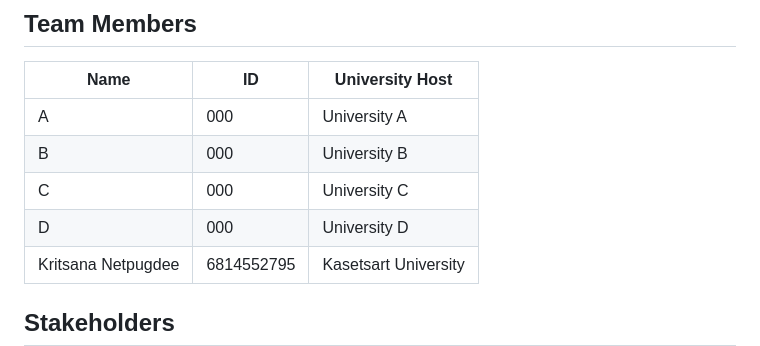
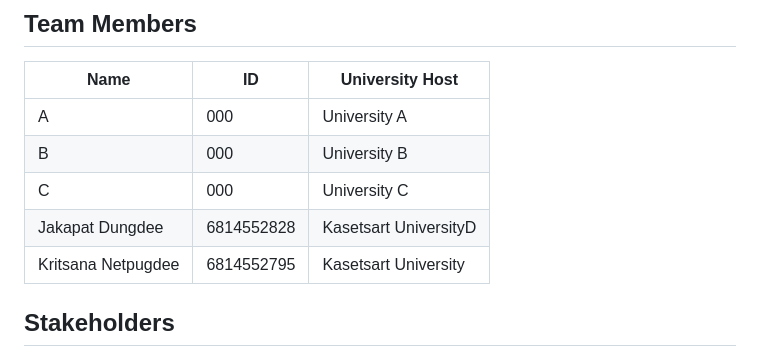
Before and after one commit to PeemChirapornchai/Waste-Management-System, a Markdown page: README.md, the part around the change. GitHub-like rendering.

Commit message:
Ben_update

```diff
--- a/README.md
+++ b/README.md
@@ -15,7 +15,7 @@ Text here
 | A    | 000 | University A    |
 | B    | 000 | University B    |
 | C    | 000 | University C    |
-| D    | 000 | University D    |
+| Jakapat Dungdee    | 6814552828 | Kasetsart UniversityD    |
 | Kritsana Netpugdee    | 6814552795 | Kasetsart University    |
 
 ## Stakeholders
```
